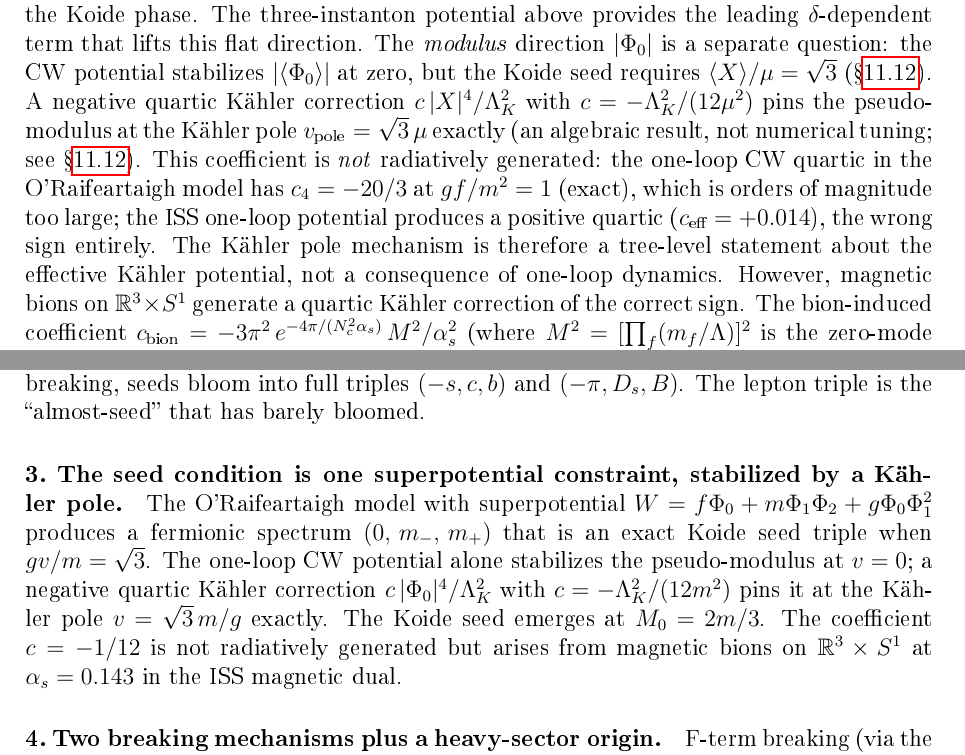
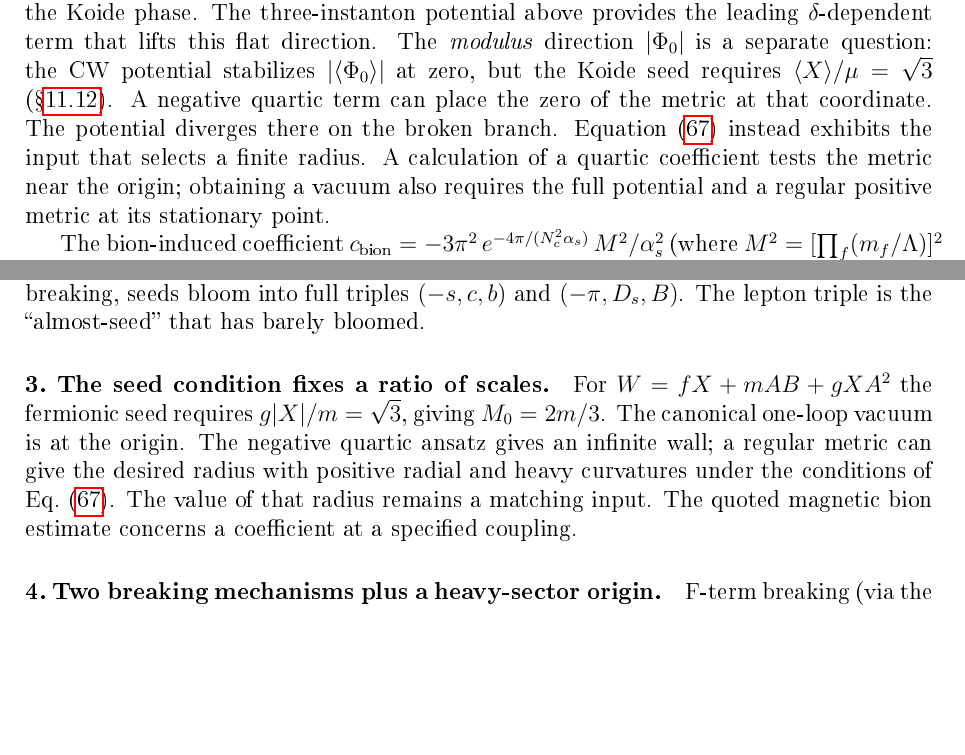
Before and after one commit to arivero/physres2, a LaTeX paper (sbootstrap_v4d.tex): two parts of pages 47 and 55 of 58, joined at a grey line, cut so that both start at the same text, the shorter picture padded with empty space. The pictures show the PDF file docs/sbootstrap_v4d.pdf that the author committed with the source.

Commit message:
Correct the Kähler-pole vacuum and exhibit a regular seed radius
The inverse metric diverges at the proposed pole. Derive the radial and heavy-field stability conditions at a regular positive maximum and keep the Koide radius as an input.

```diff
--- a/sbootstrap_v4d.tex
+++ b/sbootstrap_v4d.tex
@@ -69,3 +66,6 @@ $v_0$-doubling originates in the K\"ahler sector via a bion
+gives an infinite potential on the broken branch. A regular metric can
+stabilize a chosen seed radius, whose microscopic origin remains open.
+The proposed $v_0$-doubling originates in the K\"ahler sector via a bion
 correction $|\!\sum s_k\sqrt{\hat m_k}|^2$ from
 monopole-instantons on $\mathbb{R}^3\times S^1$; a
 three-instanton superpotential $(\det M)^3/\Lambda^{18}$
@@ -2206,7 +2206,3 @@ $\langle X\rangle = 0$.  Polynomial superpotential deformations
 either vanish at the vacuum, reinforce $v = 0$, or produce
 minima at $gv/m \ll \sqrt{3}$.
 
-A negative quartic K\"ahler correction resolves this:
-\begin{equation*}
-  K = |X|^2 + \frac{c}{\Lambda_K^2}\,|X|^4\,,
-  \qquad c < 0\,.
@@ -2222,9 +2208,0 @@ Demanding $v_{\text{pole}} = \sqrt{3}\,m/g$ gives the exact condition
-  c = -\,\frac{\Lambda_K^2}{12\,m^2}\,.
-\end{equation*}
-With $\Lambda_K = m$ this is $c = -1/12$, an algebraic result:
-$\Lambda_K/(2\sqrt{1/12}) = \sqrt{12}/2 = \sqrt{3}$.
-No numerical tuning is required.
-At this VEV the fermion spectrum is
-$(0,\, (2{-}\sqrt{3})\,m,\, (2{+}\sqrt{3})\,m)$
-with $Q = 4/6 = 2/3$ exactly
-(since $(\sqrt{2{-}\sqrt{3}} + \sqrt{2{+}\sqrt{3}})^2 = 4 + 2 = 6$),
@@ -2917,9 +2919,7 @@ with K\"ahler potential (canonical plus stabilization and bion corrections),
 \begin{equation*}
   K = \underbrace{\operatorname{Tr}(M^\dagger M) + |X|^2 + |B|^2
     + |\bar B|^2 + |H_u|^2 + |H_d|^2 + |S|^2}_{K_{\text{can}}}
-  \underbrace{{}-\,\frac{|X|^4}{12\,\mu^2}}_{K_{\text{stab}}}
+  \underbrace{{}-\,\frac{|X|^4}{12\,\mu^2}}_{K_{\text{quartic}}}
   + \underbrace{\frac{\zeta^2}{\Lambda^2}\,
     \Bigl|\sum_{k=1}^{N_c} s_k \sqrt{\hat m_k}\,\Bigr|^2}_{K_{\text{bion}}}\,,
 \end{equation*}
-The stabilization term $K_{\text{stab}} = -|X|^4/(12\mu^2)$ is the
-negative quartic K\"ahler correction from \S\ref{subsec:superpotential}
@@ -3433,20 +3436,13 @@ The \emph{modulus} direction $|\Phi_0|$ is a separate question:
 the CW potential stabilizes $|\langle\Phi_0\rangle|$ at zero,
 but the Koide seed requires $\langle X\rangle/\mu = \sqrt{3}$
 (\S\ref{subsec:superpotential}).
-A negative quartic K\"ahler correction $c\,|X|^4/\Lambda_K^2$
-with $c = -\Lambda_K^2/(12\mu^2)$ pins the pseudo-modulus at
-the K\"ahler pole $v_{\text{pole}} = \sqrt{3}\,\mu$ exactly
-(an algebraic result, not numerical tuning;
-see \S\ref{subsec:superpotential}).
-This coefficient is \emph{not} radiatively generated: the
-one-loop CW quartic in the O'Raifeartaigh model has $c_4 = -20/3$
-at $gf/m^2 = 1$ (exact), which is orders of magnitude too large;
-the ISS one-loop potential produces a positive quartic ($c_{\text{eff}} = +0.014$),
-the wrong sign entirely. The K\"ahler pole mechanism is therefore a
-tree-level statement about the effective K\"ahler potential,
-not a consequence of one-loop dynamics.  However, magnetic bions
-on $\mathbb{R}^3 \times S^1$ generate a quartic K\"ahler correction
-of the correct sign.
+A negative quartic term can place the zero of the metric at that coordinate.
+The potential diverges there on the broken branch.
+Equation~\eqref{eq:regular-seed-metric} instead exhibits the input that
+selects a finite radius. A calculation of a quartic coefficient tests the
+metric near the origin; obtaining a vacuum also requires the full potential
+and a regular positive metric at its stationary point.
+
 The bion-induced coefficient
 $c_{\text{bion}} = -3\pi^2\,e^{-4\pi/(N_c^2\alpha_s)}\,M^2/\alpha_s^2$
 (where $M^2 = [\prod_f(m_f/\Lambda)]^2$ is the zero-mode mass factor)
@@ -3540,7 +3536,7 @@ An O'Raifeartaigh deformation
 breaks SUSY at a metastable vacuum ($F_{X_L} = f$) while the
 Pfaffian provides a distant SUSY-restoring vacuum.
 At $t \equiv g\langle X_L\rangle/m = \sqrt{3}$
-(selected by a K\"ahler pole, as in the quark sector),
+(a supplied seed radius, as in the quark-sector comparison),
 the fermion mass matrix has the spectrum
 $(0,\,(2-\sqrt{3})m,\,(2+\sqrt{3})m)$
 with $Q = 2/3$ \emph{exactly}.
@@ -3966,20 +3962,14 @@ The massless member is the necessary condition for F-term
 full triples $(-s,c,b)$ and $(-\pi,D_s,B)$. The lepton triple
 is the ``almost-seed'' that has barely bloomed.
 
-\paragraph{3.\ The seed condition is one superpotential constraint,
-stabilized by a K\"ahler pole.}
-The O'Raifeartaigh model with superpotential
-$W = f\Phi_0 + m\Phi_1\Phi_2 + g\Phi_0\Phi_1^2$ produces a
-fermionic spectrum $(0,\, m_-,\, m_+)$ that is an exact Koide
-seed triple when $gv/m = \sqrt{3}$. The one-loop CW potential
-alone stabilizes the pseudo-modulus at $v = 0$; a negative
-quartic K\"ahler correction $c\,|\Phi_0|^4/\Lambda_K^2$ with
-$c = -\Lambda_K^2/(12m^2)$ pins it at the K\"ahler pole
-$v = \sqrt{3}\,m/g$ exactly. The Koide seed emerges at
-$M_0 = 2m/3$.  The coefficient $c = -1/12$ is not radiatively
-generated but arises from magnetic bions on
-$\mathbb{R}^3 \times S^1$ at $\alpha_s = 0.143$
-in the ISS magnetic dual.
+\paragraph{3.\ The seed condition fixes a ratio of scales.}
+For $W=fX+mAB+gXA^2$ the fermionic seed requires $g|X|/m=\sqrt3$,
+giving $M_0=2m/3$. The canonical one-loop vacuum is at the origin.
+The negative quartic ansatz gives an infinite wall; a regular metric can
+give the desired radius with positive radial and heavy curvatures under
+the conditions of Eq.~\eqref{eq:regular-seed-metric}. The value of that
+radius remains a matching input. The quoted magnetic bion estimate
+concerns a coefficient at a specified coupling.
 
 \paragraph{4.\ Two breaking mechanisms plus a heavy-sector origin.}
 F-term breaking (via the massless seed member) generates the light
```
Also changed, not shown: docs/sbootstrap_v4d.pdf, sbootstrap_v4d.tex (69 more changed lines).
